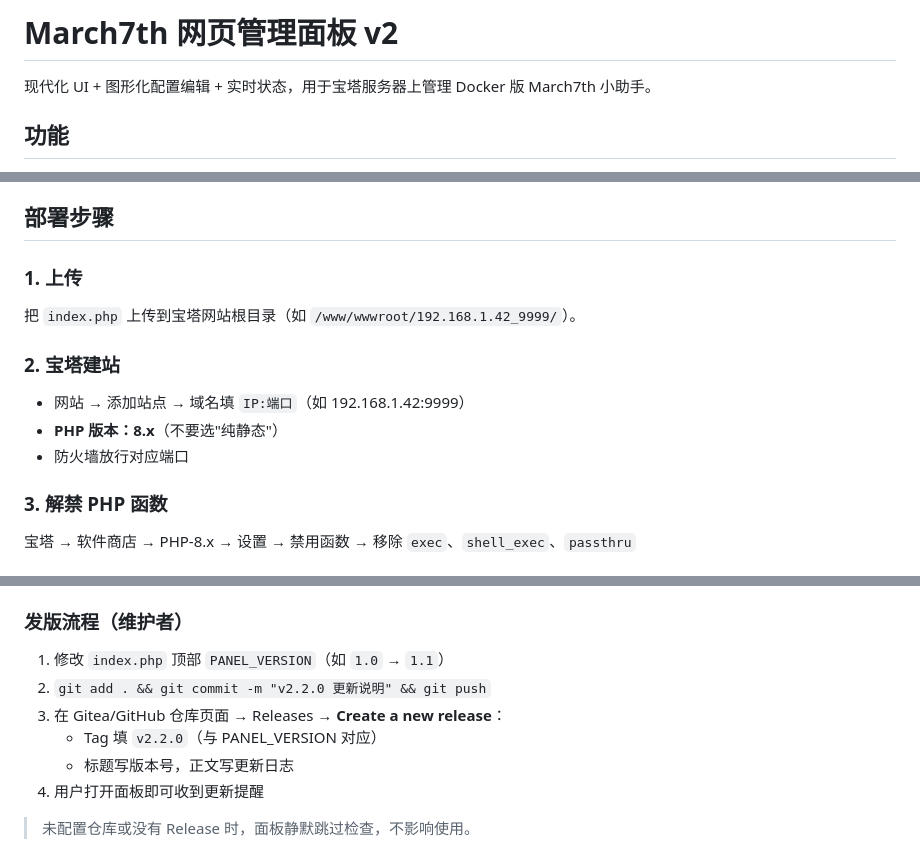
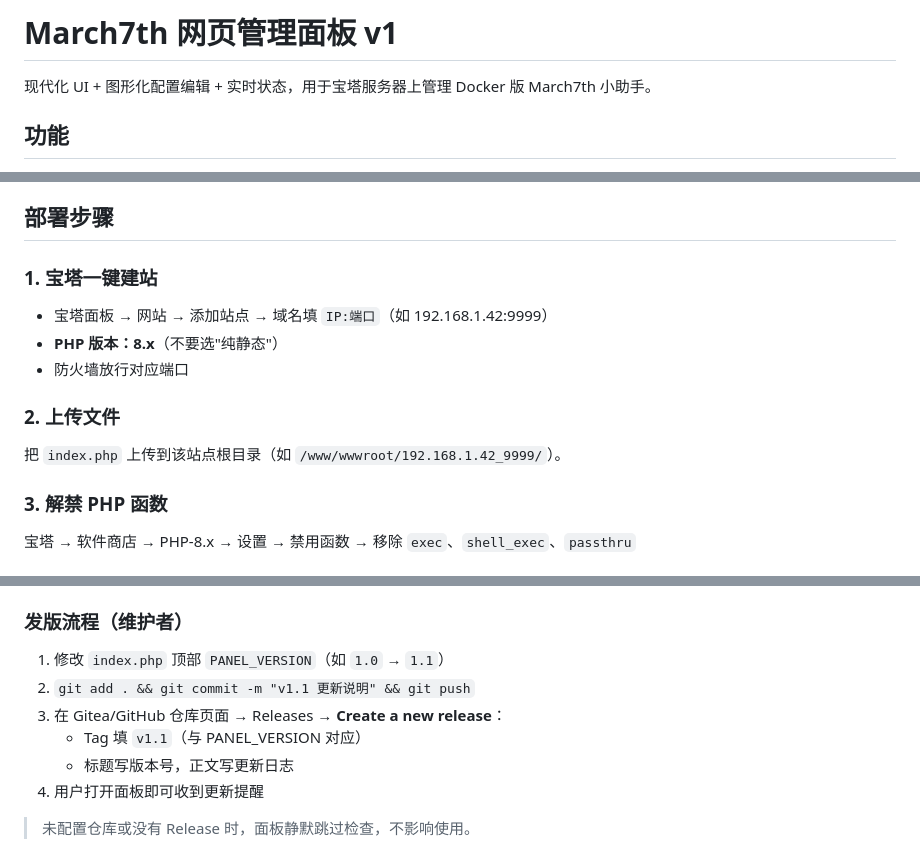
Before and after one commit to Starchaser-Cyber/march7th-assistant-web-management-panel, a Markdown page: README.md, 3 parts joined by grey strips. Rendered like a GitHub page.

```diff
--- a/README.md
+++ b/README.md
@@ -1,4 +1,4 @@
-# March7th 网页管理面板 v2
+# March7th 网页管理面板 v1
 
 现代化 UI + 图形化配置编辑 + 实时状态，用于宝塔服务器上管理 Docker 版 March7th 小助手。
 
@@ -19,13 +19,13 @@
 
 ## 部署步骤
 
-### 1. 上传
-把 `index.php` 上传到宝塔网站根目录（如 `/www/wwwroot/192.168.1.42_9999/`）。
-
-### 2. 宝塔建站
-- 网站 → 添加站点 → 域名填 `IP:端口`（如 192.168.1.42:9999）
+### 1. 宝塔一键建站
+- 宝塔面板 → 网站 → 添加站点 → 域名填 `IP:端口`（如 192.168.1.42:9999）
 - **PHP 版本：8.x**（不要选"纯静态"）
 - 防火墙放行对应端口
+
+### 2. 上传文件
+把 `index.php` 上传到该站点根目录（如 `/www/wwwroot/192.168.1.42_9999/`）。
 
 ### 3. 解禁 PHP 函数
 宝塔 → 软件商店 → PHP-8.x → 设置 → 禁用函数 → 移除 `exec`、`shell_exec`、`passthru`
@@ -81,9 +81,9 @@ chmod 666 /home/march7thassistant/config.yaml
 
 ### 发版流程（维护者）
 1. 修改 `index.php` 顶部 `PANEL_VERSION`（如 `1.0` → `1.1`）
-2. `git add . && git commit -m "v2.2.0 更新说明" && git push`
+2. `git add . && git commit -m "v1.1 更新说明" && git push`
 3. 在 Gitea/GitHub 仓库页面 → Releases → **Create a new release**：
-   - Tag 填 `v2.2.0`（与 PANEL_VERSION 对应）
+   - Tag 填 `v1.1`（与 PANEL_VERSION 对应）
    - 标题写版本号，正文写更新日志
 4. 用户打开面板即可收到更新提醒
 
```
